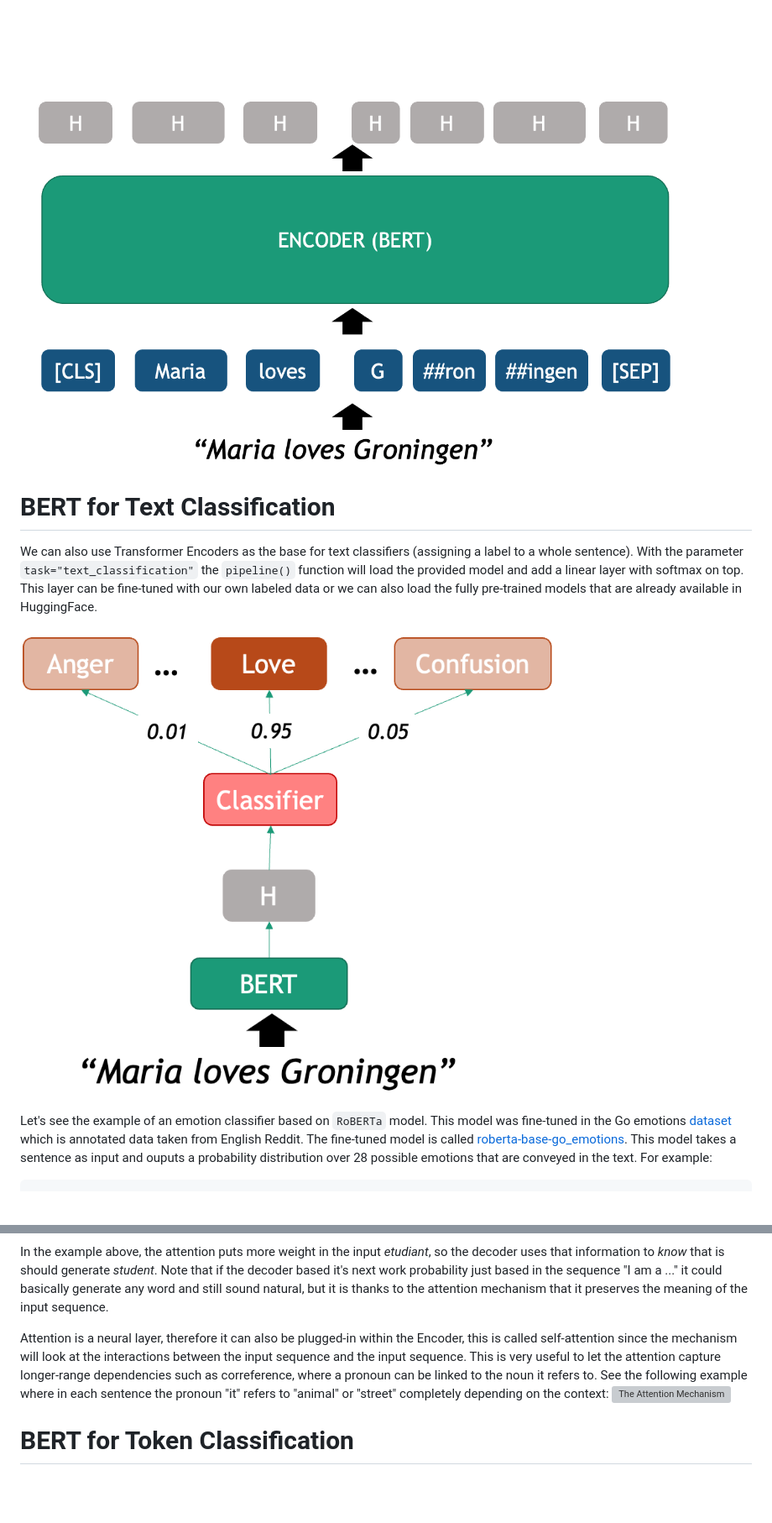
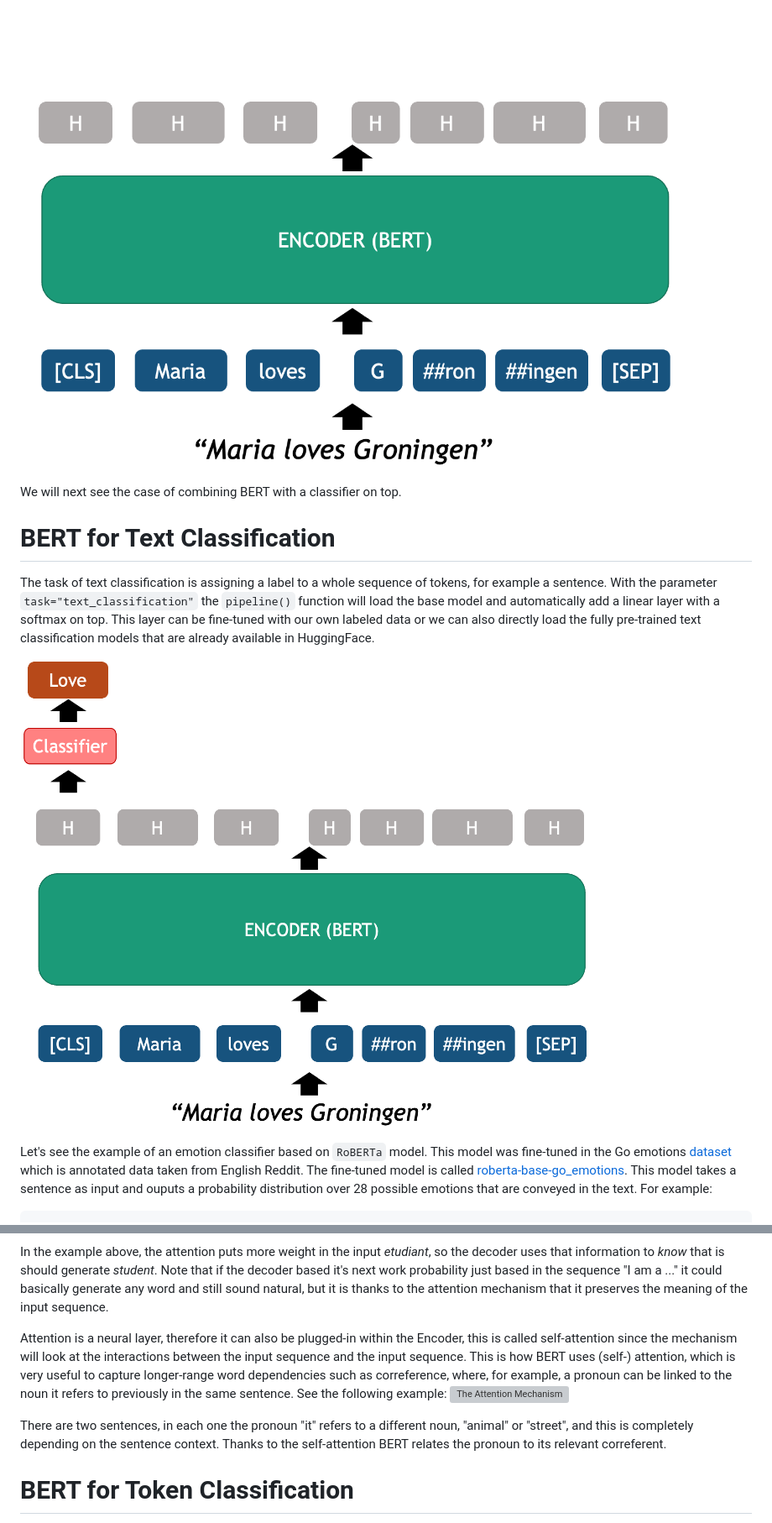
Before and after one commit to esciencecenter-digital-skills/Natural-language-processing, a Markdown page: episodes/04-transformers.md, 2 parts joined by grey strips. Shown: that part at 84% size. GitHub-like rendering; pictures changed too: episodes/fig/bert4b.png; blank space fills up the shorter version; grey boxes are pictures that could not be loaded.

```diff
--- a/episodes/04-transformers.md
+++ b/episodes/04-transformers.md
@@ -98,11 +104,13 @@ This prints the top 5 most likely suggestions to complete the sentences. In the
 
 ![BERT Architecture](fig/bert3.png)
 
+We will next see the case of combining BERT with a classifier on top.
+
 # BERT for Text Classification
 
-We can also use Transformer Encoders as the base for text classifiers (assigning a label to a whole sentence). With the parameter `task="text_classification"` the `pipeline()` function will load the provided model and add a linear layer with softmax on top. This layer can be fine-tuned with our own labeled data or we can also load the fully pre-trained models that are already available in HuggingFace.
+The task of text classification is assigning a label to a whole sequence of tokens, for example a sentence. With the parameter `task="text_classification"` the `pipeline()` function will load the base model and automatically add a linear layer with a softmax on top. This layer can be fine-tuned with our own labeled data or we can also directly load the fully pre-trained text classification models that are already available in HuggingFace.
 
-![BERT as an Emotion Classifier](fig/bert4b.png)
+![BERT as an Emotion Classifier](fig/bert4.png)
 
 Let's see the example of an emotion classifier based on `RoBERTa` model. This model was fine-tuned in the Go emotions [dataset](https://huggingface.co/datasets/google-research-datasets/go_emotions) which is annotated data taken from English Reddit. The fine-tuned model is called [roberta-base-go_emotions](https://huggingface.co/SamLowe/roberta-base-go_emotions). This model takes a sentence as input and ouputs a probability distribution over 28 possible emotions that are conveyed in the text. For example:
 
@@ -211,8 +220,10 @@ The attention mechanism is a component in between the Encoder and the Decoder th
 
 In the example above, the attention puts more weight in the input _etudiant_, so the decoder uses that information to _know_ that is should generate _student_. Note that if the decoder based it's next work probability just based in the sequence "I am a ..." it could basically generate any word and still sound natural, but it is thanks to the attention mechanism that it preserves the meaning of the input sequence.
 
-Attention is a neural layer, therefore it can also be plugged-in within the Encoder, this is called self-attention since the mechanism will look at the interactions between the input sequence and the input sequence. This is very useful to let the attention capture longer-range dependencies such as correference, where a pronoun can be linked to the noun it refers to. See the following example where in each sentence the pronoun "it" refers to "animal" or "street" completely depending on the context:
+Attention is a neural layer, therefore it can also be plugged-in within the Encoder, this is called self-attention since the mechanism will look at the interactions between the input sequence and the input sequence. This is how BERT uses (self-) attention, which is very useful to capture longer-range word dependencies such as correference, where, for example, a pronoun can be linked to the noun it refers to previously in the same sentence. See the following example:
 ![The Attention Mechanism](fig/trans5.png)
+
+There are two sentences, in each one the pronoun "it" refers to a different noun, "animal" or "street", and this is completely depending on the sentence context. Thanks to the self-attention BERT relates the pronoun to its relevant correferent.
 
 # BERT for Token Classification
 
```
Also changed, not shown: other parts of episodes/04-transformers.md (+15 -10 lines).
